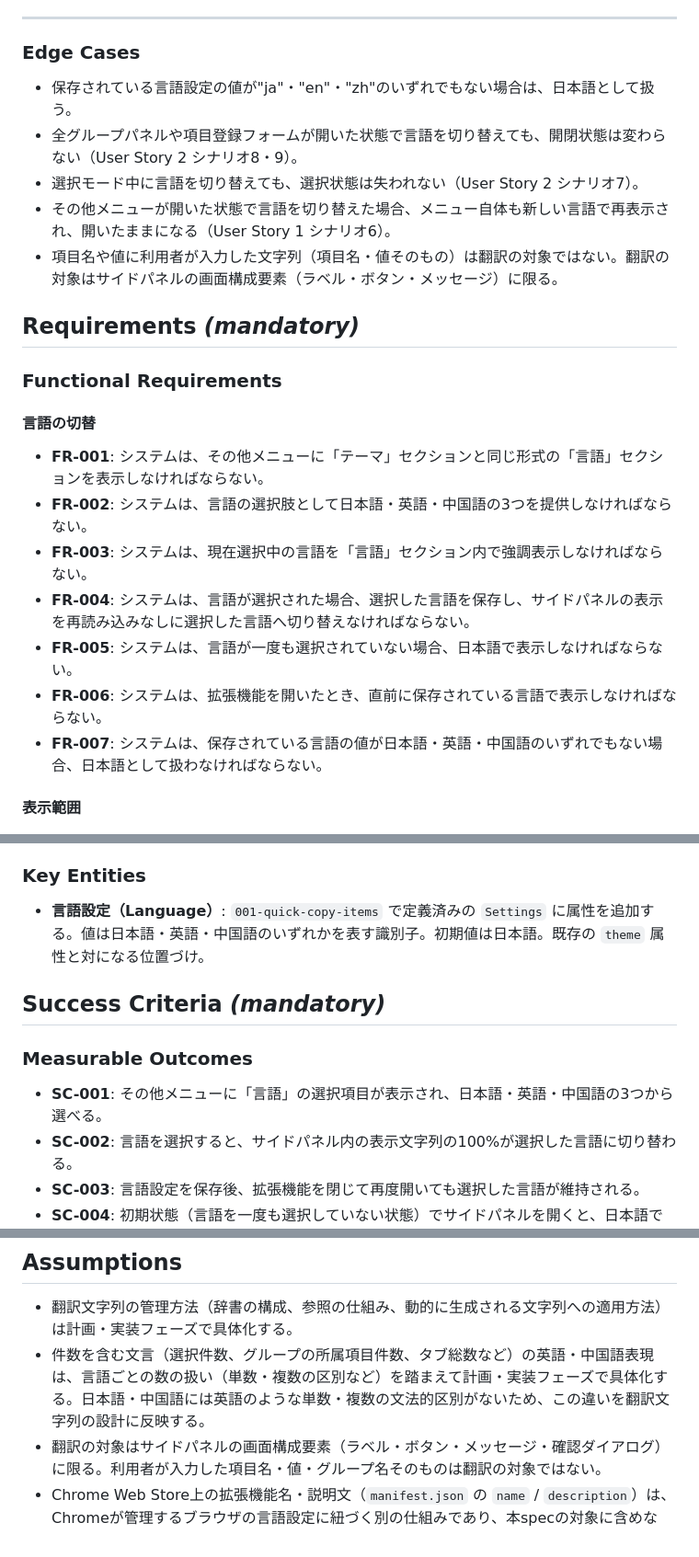
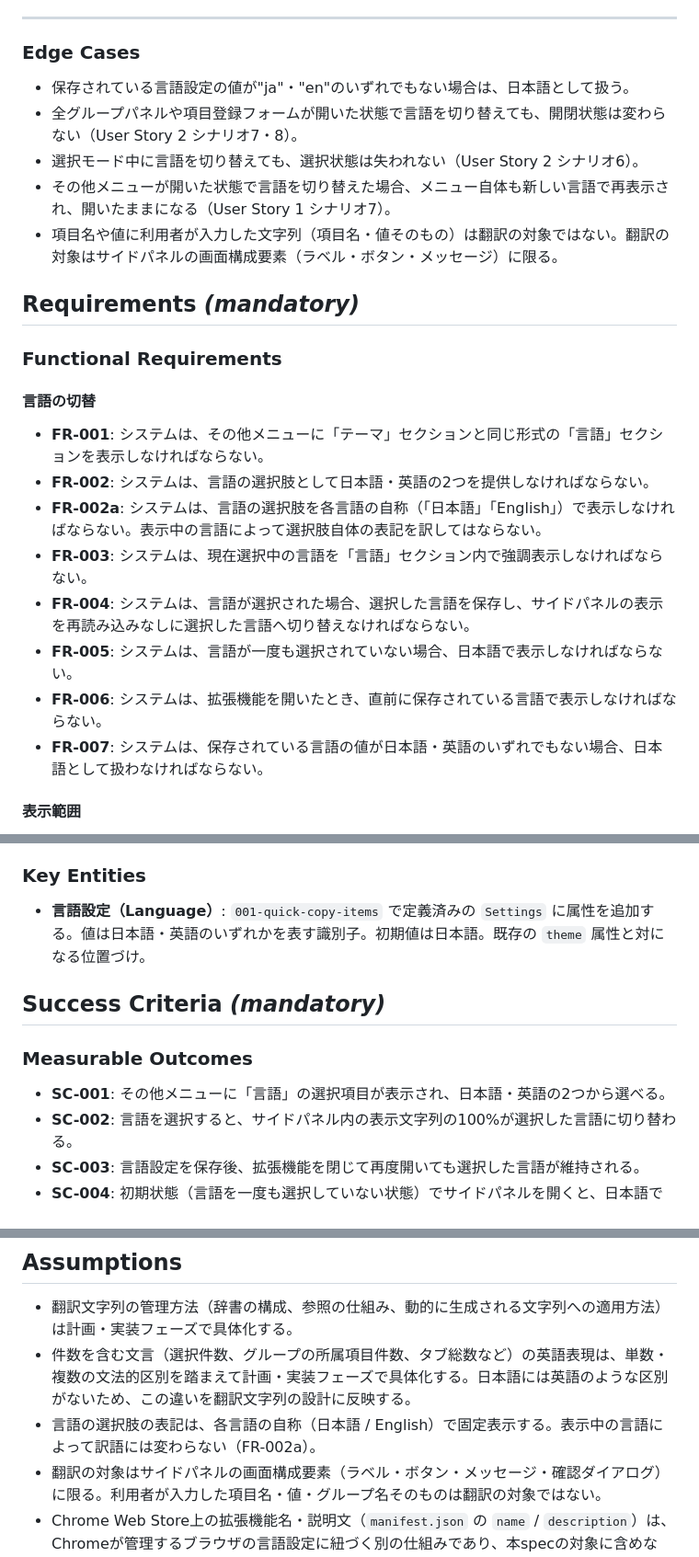
Before and after one commit to shinto256/quick-copy-ext, a Markdown page: specs/011-sidepanel-i18n/spec.md, 3 parts joined by grey strips. Shown at 92% size. GitHub-like rendering.

```diff
--- a/specs/011-sidepanel-i18n/spec.md
+++ b/specs/011-sidepanel-i18n/spec.md
@@ -79,10 +85,10 @@
 
 ### Edge Cases
 
-- 保存されている言語設定の値が"ja"・"en"・"zh"のいずれでもない場合は、日本語として扱う。
-- 全グループパネルや項目登録フォームが開いた状態で言語を切り替えても、開閉状態は変わらない（User Story 2 シナリオ8・9）。
-- 選択モード中に言語を切り替えても、選択状態は失われない（User Story 2 シナリオ7）。
-- その他メニューが開いた状態で言語を切り替えた場合、メニュー自体も新しい言語で再表示され、開いたままになる（User Story 1 シナリオ6）。
+- 保存されている言語設定の値が"ja"・"en"のいずれでもない場合は、日本語として扱う。
+- 全グループパネルや項目登録フォームが開いた状態で言語を切り替えても、開閉状態は変わらない（User Story 2 シナリオ7・8）。
+- 選択モード中に言語を切り替えても、選択状態は失われない（User Story 2 シナリオ6）。
+- その他メニューが開いた状態で言語を切り替えた場合、メニュー自体も新しい言語で再表示され、開いたままになる（User Story 1 シナリオ7）。
 - 項目名や値に利用者が入力した文字列（項目名・値そのもの）は翻訳の対象ではない。翻訳の対象はサイドパネルの画面構成要素（ラベル・ボタン・メッセージ）に限る。
 
 ## Requirements *(mandatory)*
@@ -92,12 +98,13 @@
 #### 言語の切替
 
 - **FR-001**: システムは、その他メニューに「テーマ」セクションと同じ形式の「言語」セクションを表示しなければならない。
-- **FR-002**: システムは、言語の選択肢として日本語・英語・中国語の3つを提供しなければならない。
+- **FR-002**: システムは、言語の選択肢として日本語・英語の2つを提供しなければならない。
+- **FR-002a**: システムは、言語の選択肢を各言語の自称（「日本語」「English」）で表示しなければならない。表示中の言語によって選択肢自体の表記を訳してはならない。
 - **FR-003**: システムは、現在選択中の言語を「言語」セクション内で強調表示しなければならない。
 - **FR-004**: システムは、言語が選択された場合、選択した言語を保存し、サイドパネルの表示を再読み込みなしに選択した言語へ切り替えなければならない。
 - **FR-005**: システムは、言語が一度も選択されていない場合、日本語で表示しなければならない。
 - **FR-006**: システムは、拡張機能を開いたとき、直前に保存されている言語で表示しなければならない。
-- **FR-007**: システムは、保存されている言語の値が日本語・英語・中国語のいずれでもない場合、日本語として扱わなければならない。
+- **FR-007**: システムは、保存されている言語の値が日本語・英語のいずれでもない場合、日本語として扱わなければならない。
 
 #### 表示範囲
 
@@ -121,13 +128,13 @@
 
 ### Key Entities
 
-- **言語設定（Language）**: `001-quick-copy-items` で定義済みの `Settings` に属性を追加する。値は日本語・英語・中国語のいずれかを表す識別子。初期値は日本語。既存の `theme` 属性と対になる位置づけ。
+- **言語設定（Language）**: `001-quick-copy-items` で定義済みの `Settings` に属性を追加する。値は日本語・英語のいずれかを表す識別子。初期値は日本語。既存の `theme` 属性と対になる位置づけ。
 
 ## Success Criteria *(mandatory)*
 
 ### Measurable Outcomes
 
-- **SC-001**: その他メニューに「言語」の選択項目が表示され、日本語・英語・中国語の3つから選べる。
+- **SC-001**: その他メニューに「言語」の選択項目が表示され、日本語・英語の2つから選べる。
 - **SC-002**: 言語を選択すると、サイドパネル内の表示文字列の100%が選択した言語に切り替わる。
 - **SC-003**: 言語設定を保存後、拡張機能を閉じて再度開いても選択した言語が維持される。
 - **SC-004**: 初期状態（言語を一度も選択していない状態）でサイドパネルを開くと、日本語で表示される。
@@ -137,7 +144,8 @@
 ## Assumptions
 
 - 翻訳文字列の管理方法（辞書の構成、参照の仕組み、動的に生成される文字列への適用方法）は計画・実装フェーズで具体化する。
-- 件数を含む文言（選択件数、グループの所属項目件数、タブ総数など）の英語・中国語表現は、言語ごとの数の扱い（単数・複数の区別など）を踏まえて計画・実装フェーズで具体化する。日本語・中国語には英語のような単数・複数の文法的区別がないため、この違いを翻訳文字列の設計に反映する。
+- 件数を含む文言（選択件数、グループの所属項目件数、タブ総数など）の英語表現は、単数・複数の文法的区別を踏まえて計画・実装フェーズで具体化する。日本語には英語のような区別がないため、この違いを翻訳文字列の設計に反映する。
+- 言語の選択肢の表記は、各言語の自称（日本語 / English）で固定表示する。表示中の言語によって訳語には変わらない（FR-002a）。
 - 翻訳の対象はサイドパネルの画面構成要素（ラベル・ボタン・メッセージ・確認ダイアログ）に限る。利用者が入力した項目名・値・グループ名そのものは翻訳の対象ではない。
 - Chrome Web Store上の拡張機能名・説明文（`manifest.json` の `name` / `description`）は、Chromeが管理するブラウザの言語設定に紐づく別の仕組みであり、本specの対象に含めない。
 - 翻訳文の品質（自然さ・専門用語の統一）は実装時に判断する。誤訳や不自然な表現が見つかった場合は、後続の修正で対応する前提とする。
```
Also changed, not shown: other parts of specs/011-sidepanel-i18n/spec.md (+24 -18 lines), 1 other file.
